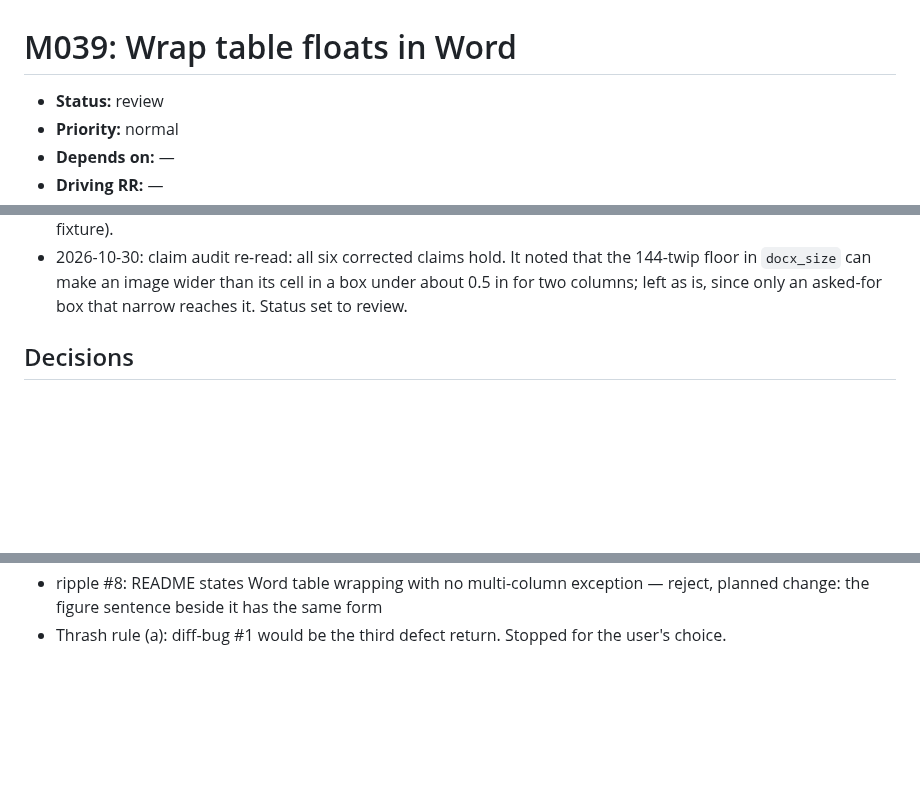
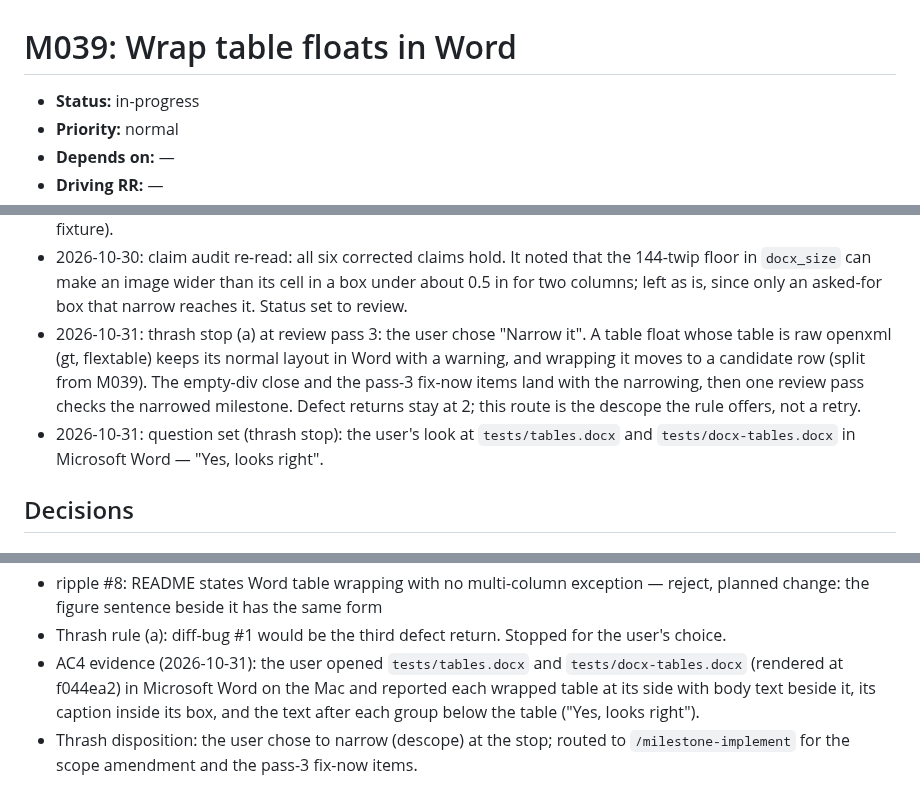
Before and after one commit to jmgirard/wrapped, a Markdown page: cairn/milestones/M039-word-table-wrap.md, 3 parts joined by grey strips. Rendered like a GitHub page; blank space fills up the shorter version.

Commit message:
M039: AC4 evidence; user chose to narrow at the thrash stop

```diff
--- a/cairn/milestones/M039-word-table-wrap.md
+++ b/cairn/milestones/M039-word-table-wrap.md
@@ -1,6 +1,6 @@
 # M039: Wrap table floats in Word
 
-- **Status:** review
+- **Status:** in-progress
 - **Priority:** normal
 - **Depends on:** —
 - **Driving RR:** —
@@ -85,6 +85,8 @@ A probe on 2026-10-30 showed three facts. Pandoc 3.10 passes split raw table tag
 - 2026-10-30: claim audit: 24 claims read, 2 corrected — _extensions/wrapped/wrapped.lua, docs/formats/word.qmd, tests/docx-tables.qmd (cell images take an equal share per column, not their column's own width; the image in `#tbl-image` sits above its table, not beside it). The heading claim now names LibreOffice, the only app observed. DESIGN.md's Word table paragraph gains the cell-image and keep-with-next sentences.
 - 2026-10-30: T9 shape: equal column shares, not each column's own width, since `fit_table` gives default-width columns equal shares; a table with explicit uneven widths can still clip a wide image in its narrow column (no fixture).
 - 2026-10-30: claim audit re-read: all six corrected claims hold. It noted that the 144-twip floor in `docx_size` can make an image wider than its cell in a box under about 0.5 in for two columns; left as is, since only an asked-for box that narrow reaches it. Status set to review.
+- 2026-10-31: thrash stop (a) at review pass 3: the user chose "Narrow it". A table float whose table is raw openxml (gt, flextable) keeps its normal layout in Word with a warning, and wrapping it moves to a candidate row (split from M039). The empty-div close and the pass-3 fix-now items land with the narrowing, then one review pass checks the narrowed milestone. Defect returns stay at 2; this route is the descope the rule offers, not a retry.
+- 2026-10-31: question set (thrash stop): the user's look at `tests/tables.docx` and `tests/docx-tables.docx` in Microsoft Word — "Yes, looks right".
 
 ## Decisions
 
@@ -183,3 +185,5 @@ A probe on 2026-10-30 showed three facts. Pandoc 3.10 passes split raw table tag
 - ripple #7: the `verify.py` module docstring says table cell images report whether each fills the box — fix now (they report widths)
 - ripple #8: README states Word table wrapping with no multi-column exception — reject, planned change: the figure sentence beside it has the same form
 - Thrash rule (a): diff-bug #1 would be the third defect return. Stopped for the user's choice.
+- AC4 evidence (2026-10-31): the user opened `tests/tables.docx` and `tests/docx-tables.docx` (rendered at f044ea2) in Microsoft Word on the Mac and reported each wrapped table at its side with body text beside it, its caption inside its box, and the text after each group below the table ("Yes, looks right").
+- Thrash disposition: the user chose to narrow (descope) at the stop; routed to `/milestone-implement` for the scope amendment and the pass-3 fix-now items.
```
Also changed, not shown: other parts of cairn/milestones/M039-word-table-wrap.md (+1 -1 lines), cairn/ROADMAP.md (+1 -1 lines).
